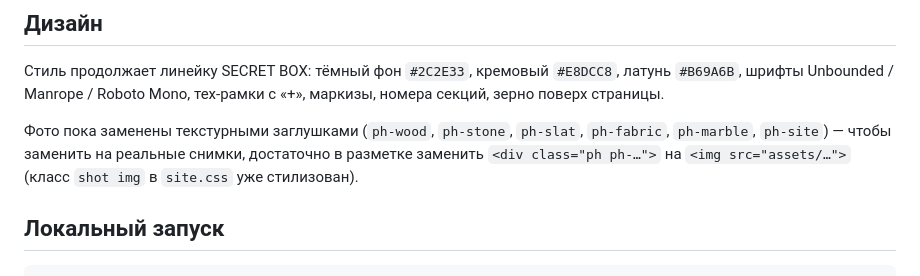
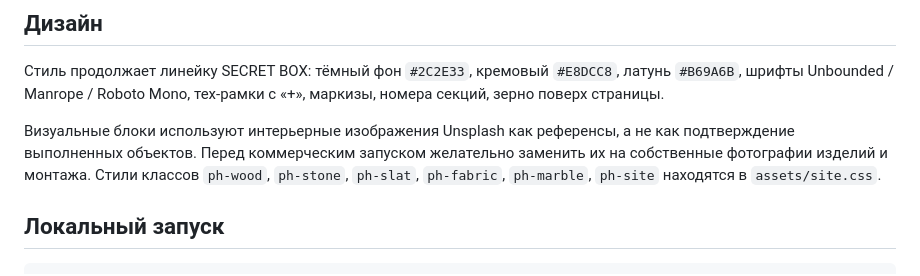
Before and after one commit to spektrasqe-svg/GrBox, a Markdown page: panels-site/README.md, the part around the change. Rendered like a GitHub page.

Commit message:
Document photo references used by WALLFORM site

```diff
--- a/panels-site/README.md
+++ b/panels-site/README.md
@@ -59,10 +59,7 @@ panels-site/
 латунь `#B69A6B`, шрифты Unbounded / Manrope / Roboto Mono, тех-рамки с «+»,
 маркизы, номера секций, зерно поверх страницы.
 
-Фото пока заменены текстурными заглушками (`ph-wood`, `ph-stone`, `ph-slat`,
-`ph-fabric`, `ph-marble`, `ph-site`) — чтобы заменить на реальные снимки,
-достаточно в разметке заменить `<div class="ph ph-…">` на `<img src="assets/…">`
-(класс `shot img` в `site.css` уже стилизован).
+Визуальные блоки используют интерьерные изображения Unsplash как референсы, а не как подтверждение выполненных объектов. Перед коммерческим запуском желательно заменить их на собственные фотографии изделий и монтажа. Стили классов `ph-wood`, `ph-stone`, `ph-slat`, `ph-fabric`, `ph-marble`, `ph-site` находятся в `assets/site.css`.
 
 ## Локальный запуск
 
```
